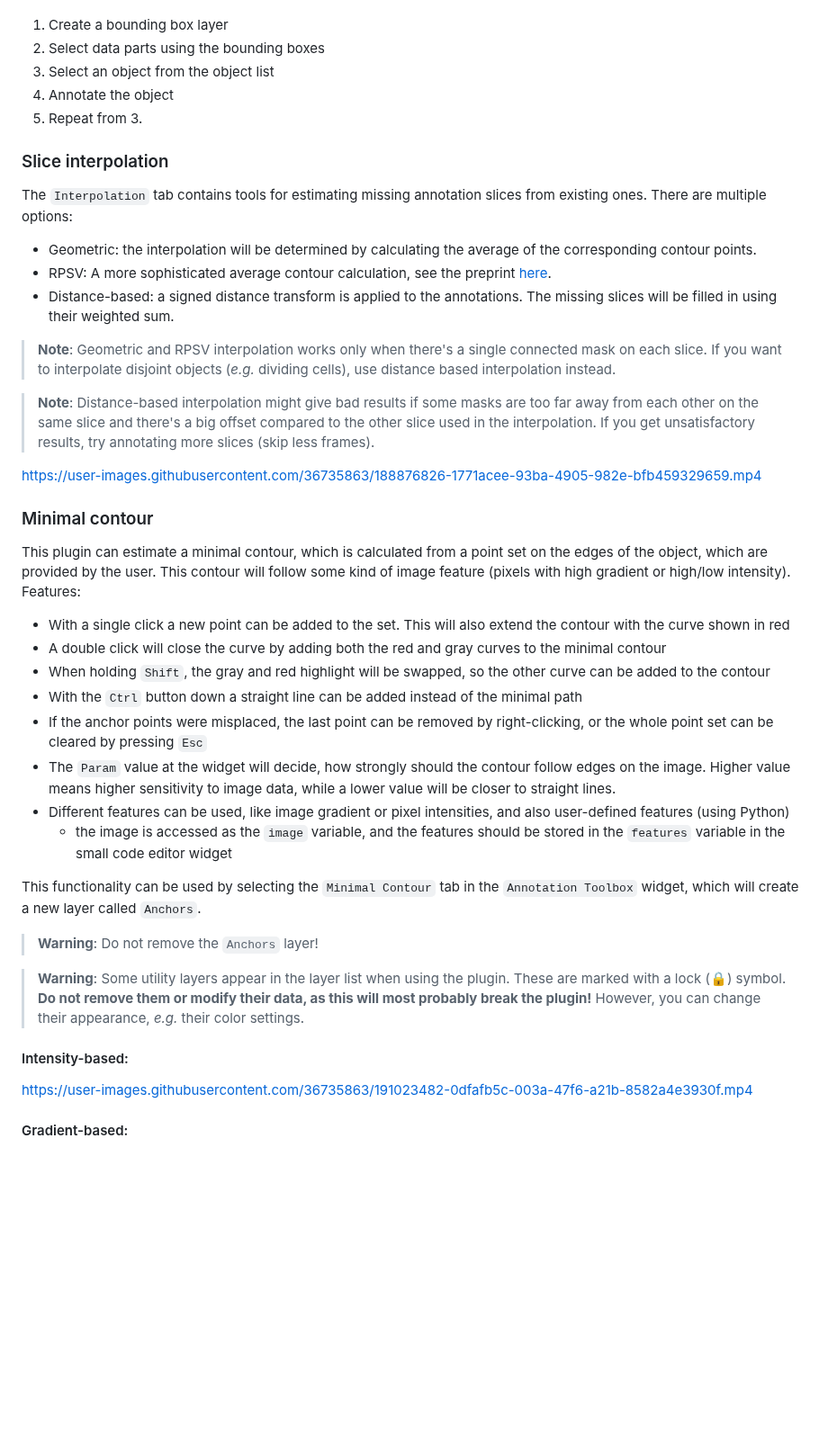
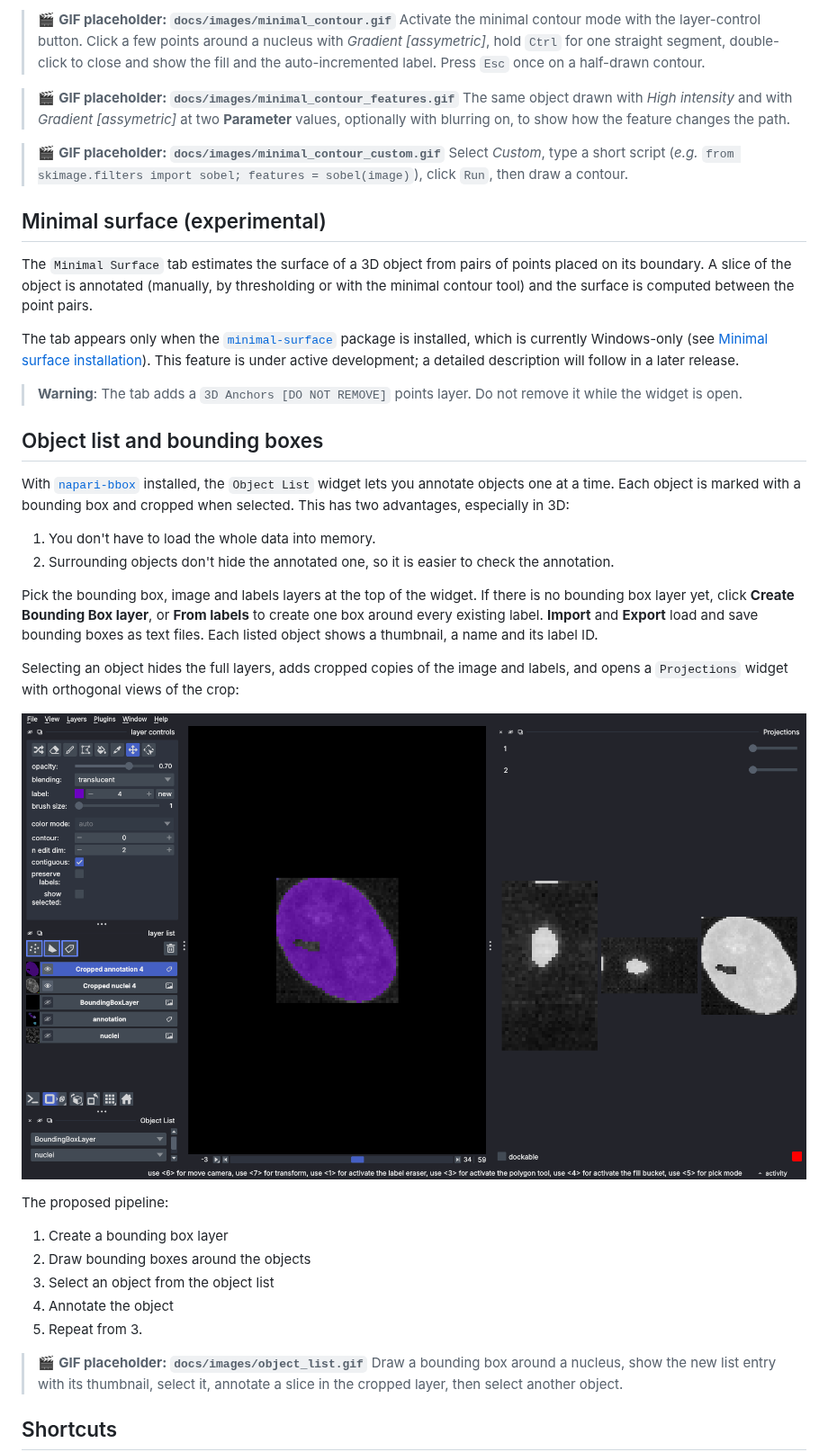
Before and after one commit to bauerdavid/napari-nD-annotator, a Markdown page: README.md, the part around one of its changes. Shown at 90% size. GitHub-like rendering; pictures changed too: docs/images/object_selected.png (added); blank space fills up the shorter version.

```diff
--- a/README.md
+++ b/README.md
@@ -102,49 +182,55 @@ The proposed pipeline goes as follows:
+> 🎬 **GIF placeholder: `docs/images/minimal_contour.gif`**
+> Activate the minimal contour mode with the layer-control button. Click a few points around a nucleus with
+> *Gradient [assymetric]*, hold `Ctrl` for one straight segment, double-click to close and show the fill and
+> the auto-incremented label. Press `Esc` once on a half-drawn contour.
+
+> 🎬 **GIF placeholder: `docs/images/minimal_contour_features.gif`**
+> The same object drawn with *High intensity* and with *Gradient [assymetric]* at two **Parameter** values,
+> optionally with blurring on, to show how the feature changes the path.
+
+> 🎬 **GIF placeholder: `docs/images/minimal_contour_custom.gif`**
+> Select *Custom*, type a short script (*e.g.* `from skimage.filters import sobel; features = sobel(image)`),
+> click `Run`, then draw a contour.
+
+## Minimal surface (experimental)
+The `Minimal Surface` tab estimates the surface of a 3D object from pairs of points placed on its
+boundary. A slice of the object is annotated (manually, by thresholding or with the minimal contour tool)
+and the surface is computed between the point pairs.
+
+The tab appears only when the <code>[minimal-surface]</code> package is installed, which is currently
+Windows-only (see [Minimal surface installation](#minimal-surface)). This feature is under active development;
+a detailed description will follow in a later release.
+
+> **Warning**: The tab adds a `3D Anchors [DO NOT REMOVE]` points layer. Do not remove it while the widget is open.
+
+## Object list and bounding boxes
+With <code>[napari-bbox]</code> installed, the `Object List` widget lets you annotate objects one at a time.
+Each object is marked with a bounding box and cropped when selected. This has two advantages, especially in 3D:
+
+1. You don't have to load the whole data into memory.
+2. Surrounding objects don't hide the annotated one, so it is easier to check the annotation.
+
+Pick the bounding box, image and labels layers at the top of the widget. If there is no bounding box layer
+yet, click **Create Bounding Box layer**, or **From labels** to create one box around every existing label.
+**Import** and **Export** load and save bounding boxes as text files.
+Each listed object shows a thumbnail, a name and its label ID.
+
+Selecting an object hides the full layers, adds cropped copies of the image and labels, and opens a
+`Projections` widget with orthogonal views of the crop:
+
+![A selected object: cropped layers and the Projections widget](docs/images/object_selected.png)
+
+The proposed pipeline:
 
  1. Create a bounding box layer
- 2. Select data parts using the bounding boxes
+ 2. Draw bounding boxes around the objects
  3. Select an object from the object list
  4. Annotate the object
  5. Repeat from 3.
 
-### Slice interpolation
-The `Interpolation` tab contains tools for estimating missing annotation slices from existing ones. There are multiple options:
- * Geometric: the interpolation will be determined by calculating the average of the corresponding contour points.
- * RPSV: A more sophisticated average contour calculation, see the preprint [here](https://arxiv.org/pdf/1901.02823.pdf).
- * Distance-based: a signed distance transform is applied to the annotations. The missing slices will be filled in using their
-weighted sum.
+> 🎬 **GIF placeholder: `docs/images/object_list.gif`**
+> Draw a bounding box around a nucleus, show the new list entry with its thumbnail, select it, annotate a
+> slice in the cropped layer, then select another object.
 
-> **Note**: Geometric and RPSV interpolation works only when there's a single connected mask on each slice. If you want to
-> interpolate disjoint objects (*e.g.* dividing cells), use distance based interpolation instead.
+## Shortcuts
 
-> **Note**: Distance-based interpolation might give bad results if some masks are too far away from each other on the same slice
-> and there's a big offset compared to the other slice used in the interpolation. If you get unsatisfactory results, try
-> annotating more slices (skip less frames).
-
-https://user-images.githubusercontent.com/36735863/188876826-1771acee-93ba-4905-982e-bfb459329659.mp4
-
-### Minimal contour
-This plugin can estimate a minimal contour, which is calculated from a point set on the edges of the object, which are provided by the user. This contour will follow some kind of image feature (pixels with high gradient or high/low intensity).
-Features:
- * With a single click a new point can be added to the set. This will also extend the contour with the curve shown in red
- * A double click will close the curve by adding both the red and gray curves to the minimal contour
- * When holding `Shift`, the gray and red highlight will be swapped, so the other curve can be added to the contour
- * With the `Ctrl` button down a straight line can be added instead of the minimal path
- * If the anchor points were misplaced, the last point can be removed by right-clicking, or the whole point set can be cleared by pressing `Esc`
- * The `Param` value at the widget will decide, how strongly should the contour follow edges on the image. Higher value means higher sensitivity to image data, while a lower value will be closer to straight lines.
- * Different features can be used, like image gradient or pixel intensities, and also user-defined features (using Python)
-   * the image is accessed as the `image` variable, and the features should be stored in the `features` variable in the small code editor widget
-
-This functionality can be used by selecting the `Minimal Contour` tab in the `Annotation Toolbox` widget, which will create a new layer called `Anchors`.
-
-> **Warning**: Do not remove the `Anchors` layer!
-
-> **Warning**: Some utility layers appear in the layer list when using the plugin. These are marked with a lock (:lock:) symbol.
-> __Do not remove them or modify their data, as this will most probably break the plugin!__ However, you can change their appearance,
-> *e.g.* their color settings.
-
-#### Intensity-based:
-
-https://user-images.githubusercontent.com/36735863/191023482-0dfafb5c-003a-47f6-a21b-8582a4e3930f.mp4
-
-#### Gradient-based:
-
```
Also changed, not shown: other parts of README.md (+150 -87 lines), docs/images/interpolation_preview.png (added), docs/images/labels_layer_controls.png (added), docs/images/overview.png (added), docs/images/toolbox_interpolation.png (added), docs/images/toolbox_minimal_contour.png (added).
